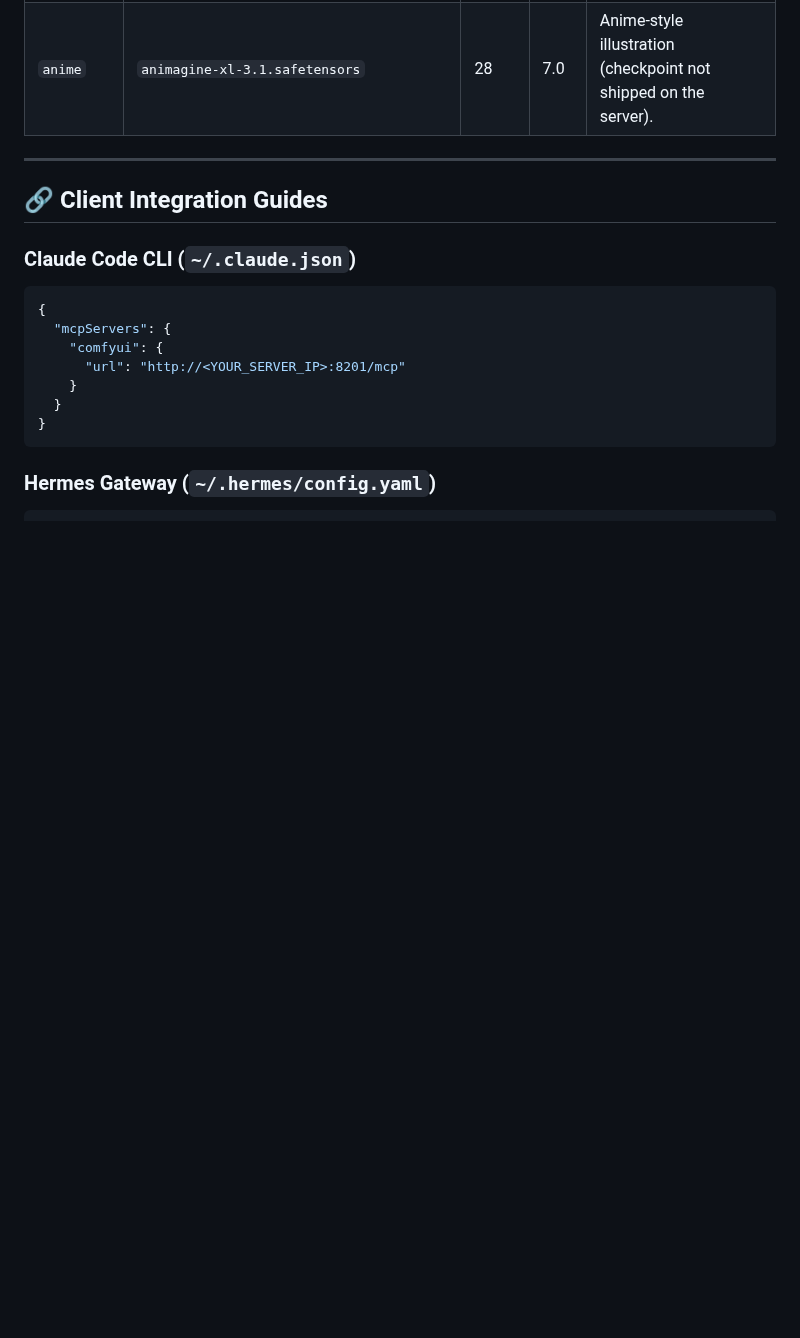
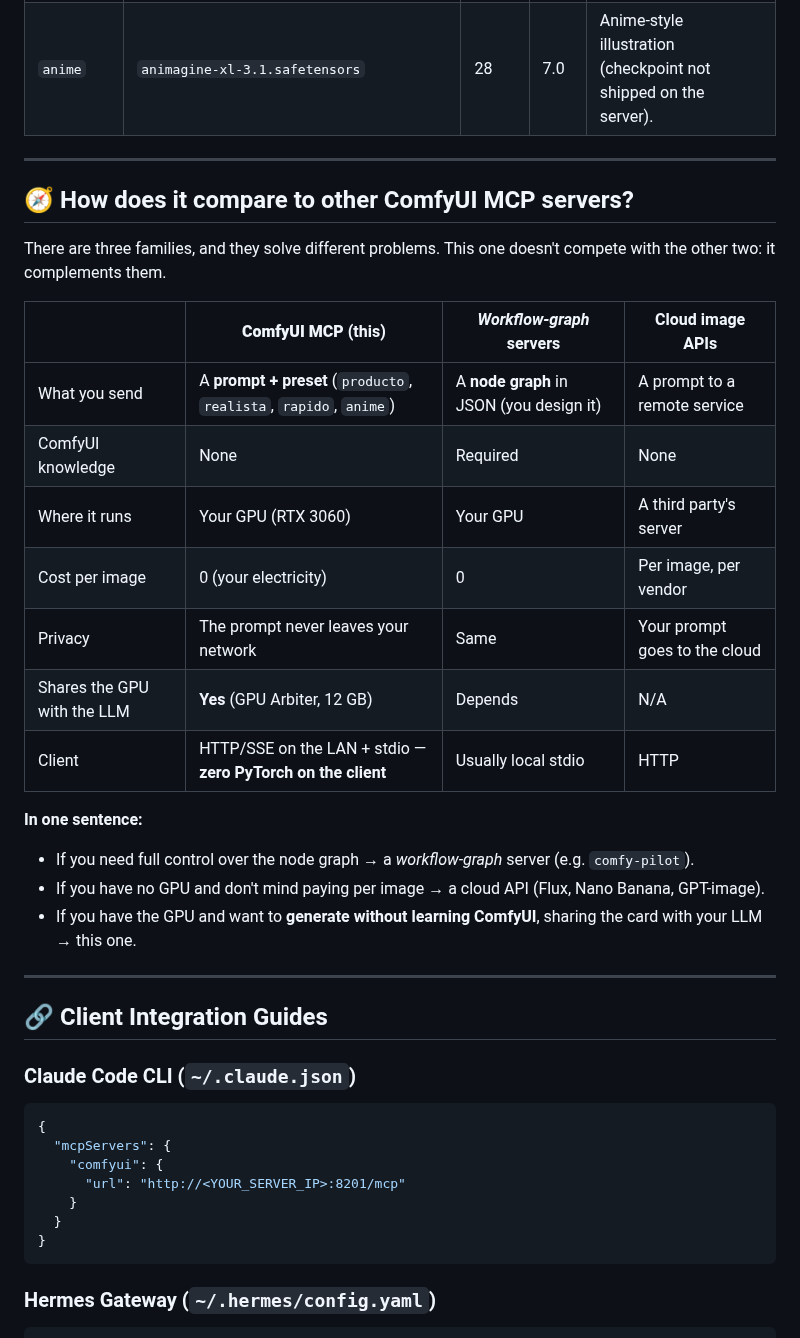
Before and after one commit to GermaniU/comfyui-mcp, a Markdown page: README.en.md, the part around one of its changes. Rendered like a GitHub page; blank space fills up the shorter version.

```diff
--- a/README.en.md
+++ b/README.en.md
@@ -146,6 +152,27 @@ Constructs the direct LAN download URL for a generated image given its `filename
 
 ---
 
+## 🧭 How does it compare to other ComfyUI MCP servers?
+
+There are three families, and they solve different problems. This one doesn't compete with the other two: it complements them.
+
+| | **ComfyUI MCP** (this) | *Workflow-graph* servers | Cloud image APIs |
+|---|---|---|---|
+| What you send | A **prompt + preset** (`producto`, `realista`, `rapido`, `anime`) | A **node graph** in JSON (you design it) | A prompt to a remote service |
+| ComfyUI knowledge | None | Required | None |
+| Where it runs | Your GPU (RTX 3060) | Your GPU | A third party's server |
+| Cost per image | 0 (your electricity) | 0 | Per image, per vendor |
+| Privacy | The prompt never leaves your network | Same | Your prompt goes to the cloud |
+| Shares the GPU with the LLM | **Yes** (GPU Arbiter, 12 GB) | Depends | N/A |
+| Client | HTTP/SSE on the LAN + stdio — **zero PyTorch on the client** | Usually local stdio | HTTP |
+
+**In one sentence:**
+- If you need full control over the node graph → a *workflow-graph* server (e.g. `comfy-pilot`).
+- If you have no GPU and don't mind paying per image → a cloud API (Flux, Nano Banana, GPT-image).
+- If you have the GPU and want to **generate without learning ComfyUI**, sharing the card with your LLM → this one.
+
+---
+
 ## 🔗 Client Integration Guides
 
 ### Claude Code CLI (`~/.claude.json`)
```
Also changed, not shown: other parts of README.en.md (+6 -0 lines), CHANGELOG.md (+3 -0 lines), README.md (+27 -0 lines), docs/assets/demo.gif (added), 6 other files.
